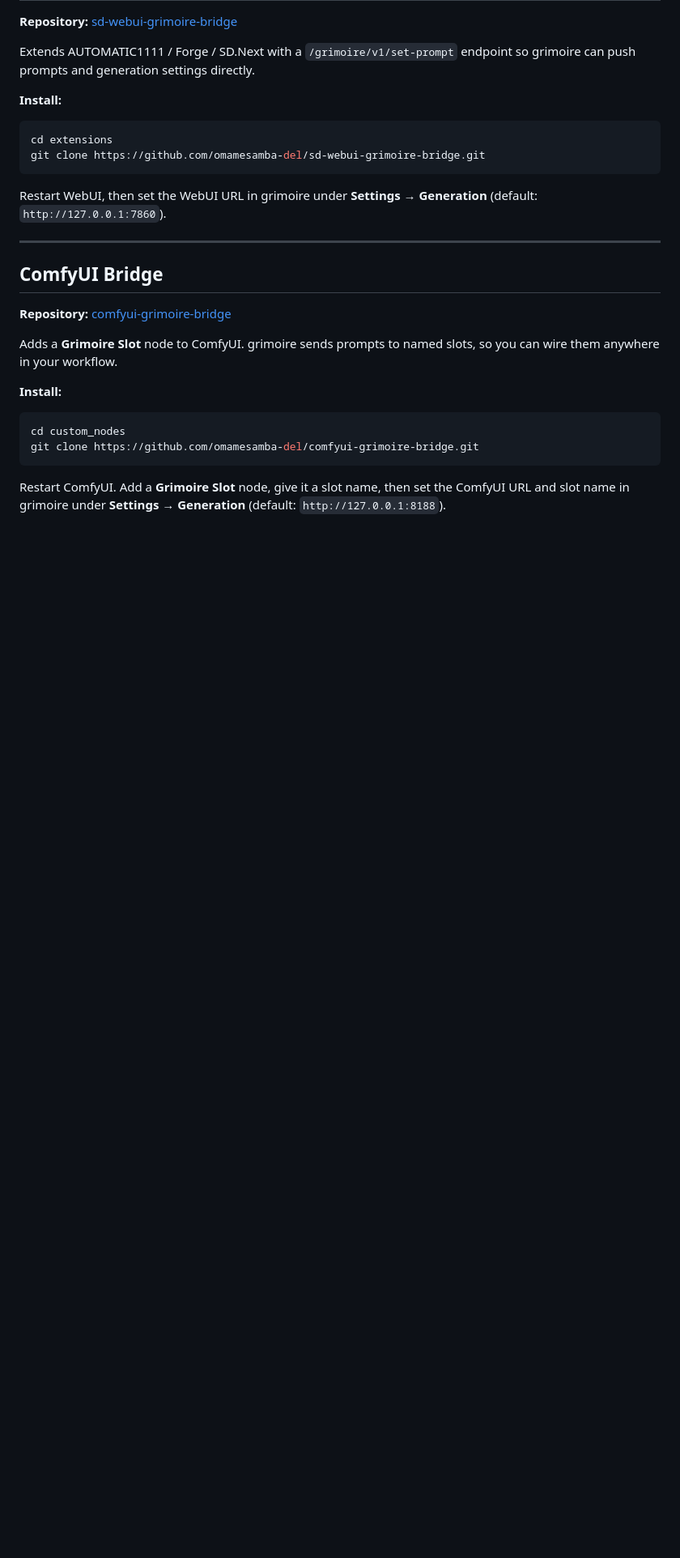
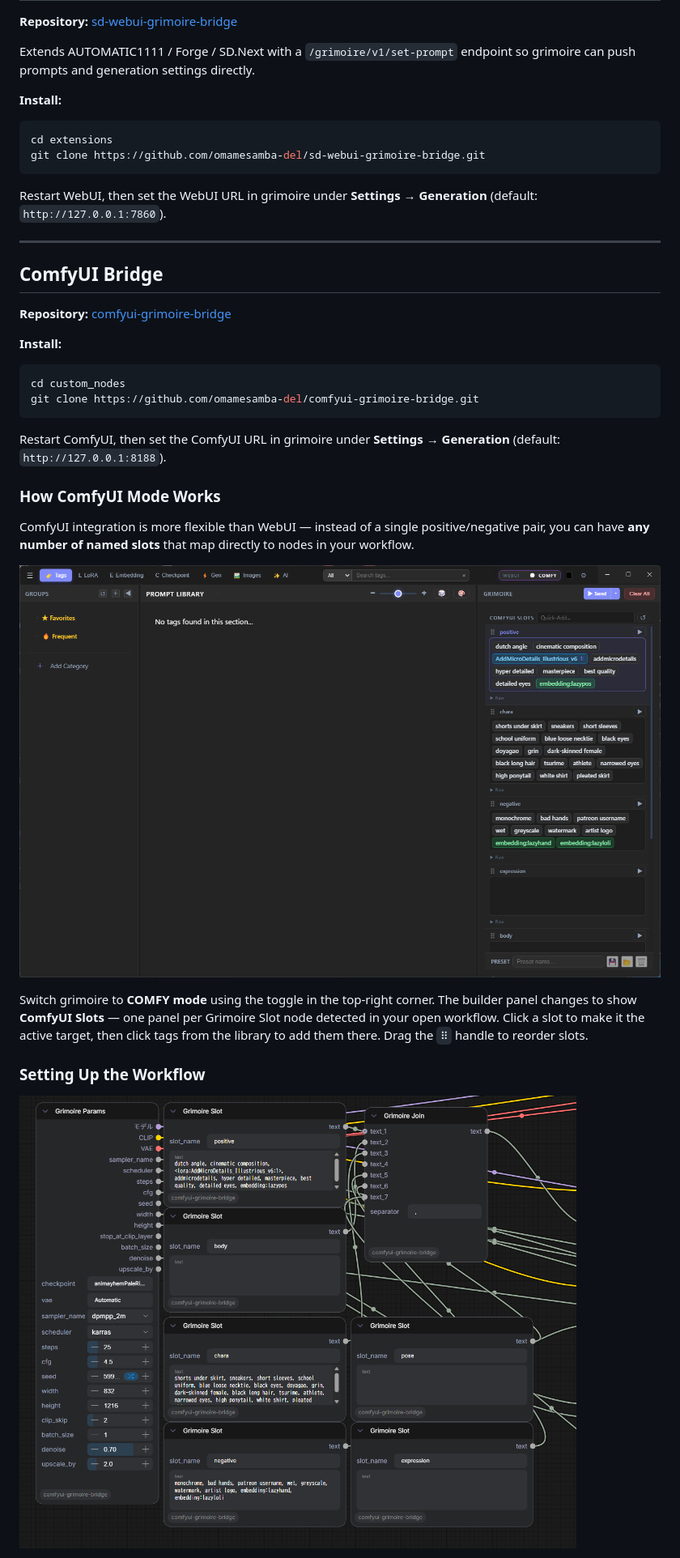
Before and after one commit to omamesamba-del/grimoire, a Markdown page: README.md, the part around one of its changes. Shown at 81% size. Drawn GitHub-style; pictures changed too: docs/screenshots/comfy01.png (added), docs/screenshots/comfy02.png (added); blank space fills up the shorter version.

````diff
--- a/README.md
+++ b/README.md
@@ -112,11 +112,22 @@ Restart WebUI, then set the WebUI URL in grimoire under **Settings → Generatio
 
 **Repository:** [comfyui-grimoire-bridge](https://github.com/omamesamba-del/comfyui-grimoire-bridge)
 
-Adds a **Grimoire Slot** node to ComfyUI. grimoire sends prompts to named slots, so you can wire them anywhere in your workflow.
-
 **Install:**
 ```bash
 cd custom_nodes
 git clone https://github.com/omamesamba-del/comfyui-grimoire-bridge.git
 ```
-Restart ComfyUI. Add a **Grimoire Slot** node, give it a slot name, then set the ComfyUI URL and slot name in grimoire under **Settings → Generation** (default: `http://127.0.0.1:8188`).
+Restart ComfyUI, then set the ComfyUI URL in grimoire under **Settings → Generation** (default: `http://127.0.0.1:8188`).
+
+### How ComfyUI Mode Works
+
+ComfyUI integration is more flexible than WebUI — instead of a single positive/negative pair, you can have **any number of named slots** that map directly to nodes in your workflow.
+
+![ComfyUI slots panel](docs/screenshots/comfy01.png)
+
+Switch grimoire to **COMFY mode** using the toggle in the top-right corner. The builder panel changes to show **ComfyUI Slots** — one panel per Grimoire Slot node detected in your open workflow. Click a slot to make it the active target, then click tags from the library to add them there. Drag the `⠿` handle to reorder slots.
+
+### Setting Up the Workflow
+
+![ComfyUI workflow with Grimoire nodes](docs/screenshots/comfy02.png)
+
````
Also changed, not shown: other parts of README.md (+14 -0 lines), README.ja.md (+28 -3 lines).
